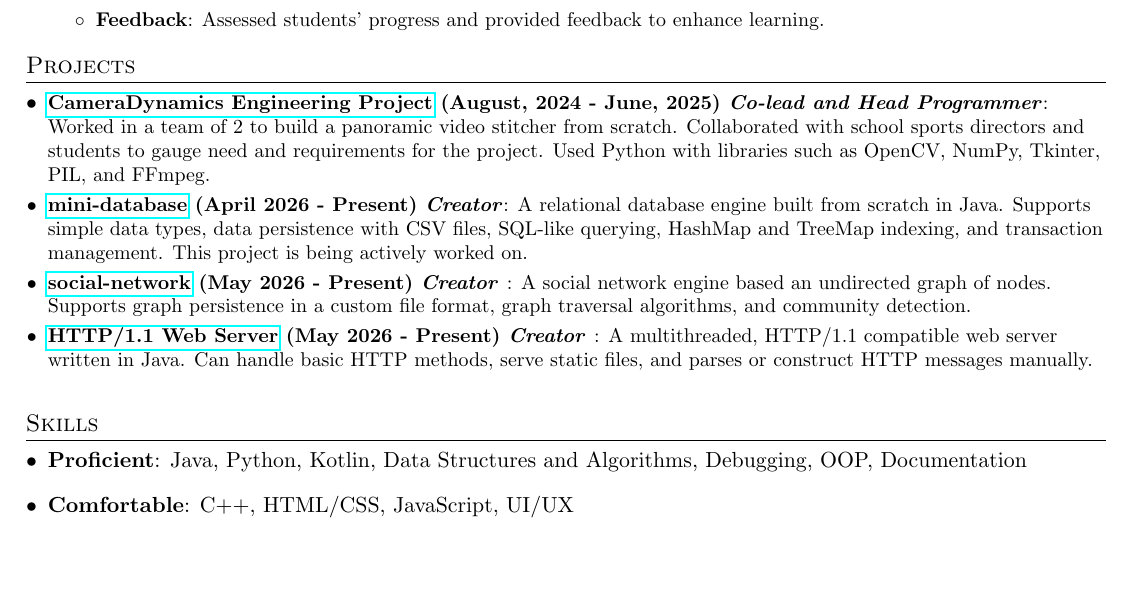
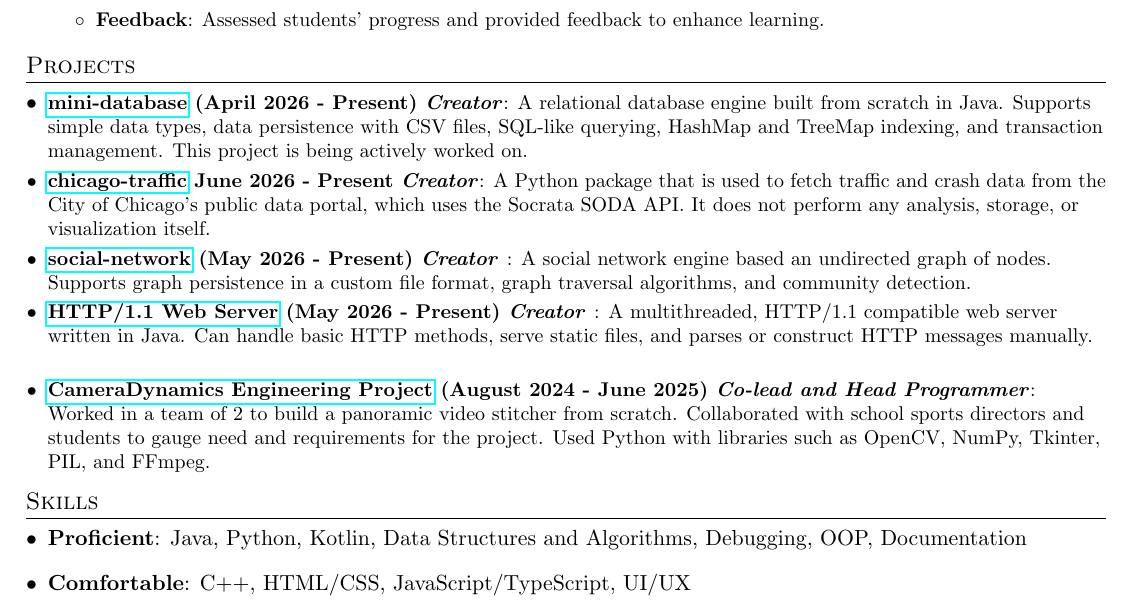
Before and after one commit to LukasAnell/resume, a LaTeX CV (resume.tex): part of the page, cut so that both start at the same text, the shorter picture padded with empty space. Compiled offline with pdfLaTeX.

Commit message:
Update Projects section Add TypeScript to list of skills

```diff
--- a/resume.tex
+++ b/resume.tex
@@ -108,14 +108,16 @@
 	%-----------PROJECTS-----------------
 	\section{Projects}
 	\resumeSubHeadingListStart
-	\resumeSubItem{\href{https://github.com/LukasAnell/Camera-Dynamics}{CameraDynamics Engineering Project} (August, 2024 - June, 2025) \textit{Co-lead and Head Programmer}}
-	{Worked in a team of 2 to build a panoramic video stitcher from scratch. Collaborated with school sports directors and students to gauge need and requirements for the project. Used Python with libraries such as OpenCV, NumPy, Tkinter, PIL, and FFmpeg.}
-	\resumeSubItem{\href{https://github.com/LukasAnell/mini-database)}{mini-database} (April 2026 - Present) \textit{Creator}}
+	\resumeSubItem{\href{https://github.com/LukasAnell/mini-database}{mini-database} (April 2026 - Present) \textit{Creator}}
 	{A relational database engine built from scratch in Java. Supports simple data types, data persistence with CSV files, SQL-like querying, HashMap and TreeMap indexing, and transaction management. This project is being actively worked on.}
+	\resumeSubItem{\href{https://github.com/LukasAnell/chicago-traffic}{chicago-traffic} {June 2026 - Present} \textit{Creator}}
+	{A Python package that is used to fetch traffic and crash data from the City of Chicago's public data portal, which uses the Socrata SODA API. It does not perform any analysis, storage, or visualization itself.}
 	\resumeSubItem{\href{https://github.com/LukasAnell/social-network}{social-network} (May 2026 - Present) \textit{Creator} }
 	{A social network engine based an undirected graph of nodes. Supports graph persistence in a custom file format, graph traversal algorithms, and community detection.}
 	\resumeSubItem{\href{https://github.com/LukasAnell/java-http-server}{HTTP/1.1 Web Server} (May 2026 - Present) \textit{Creator} }
 	{A multithreaded, HTTP/1.1 compatible web server written in Java. Can handle basic HTTP methods, serve static files, and parses or construct HTTP messages manually.}
+	\resumeSubItem{\href{https://github.com/LukasAnell/Camera-Dynamics}{CameraDynamics Engineering Project} (August 2024 - June 2025) \textit{Co-lead and Head Programmer}}
+	{Worked in a team of 2 to build a panoramic video stitcher from scratch. Collaborated with school sports directors and students to gauge need and requirements for the project. Used Python with libraries such as OpenCV, NumPy, Tkinter, PIL, and FFmpeg.}
 	\resumeSubHeadingListEnd
 
 
@@ -126,7 +128,7 @@
 		\textbf{Proficient}{: Java, Python, Kotlin, Data Structures and Algorithms, Debugging, OOP, Documentation}
 	}
 	\item{
-		\textbf{Comfortable}{: C++, HTML/CSS, JavaScript, UI/UX}
+		\textbf{Comfortable}{: C++, HTML/CSS, JavaScript/TypeScript, UI/UX}
 	}
 	\resumeSubHeadingListEnd
 
```
Also changed, not shown: resume.tex (2 more changed lines).
